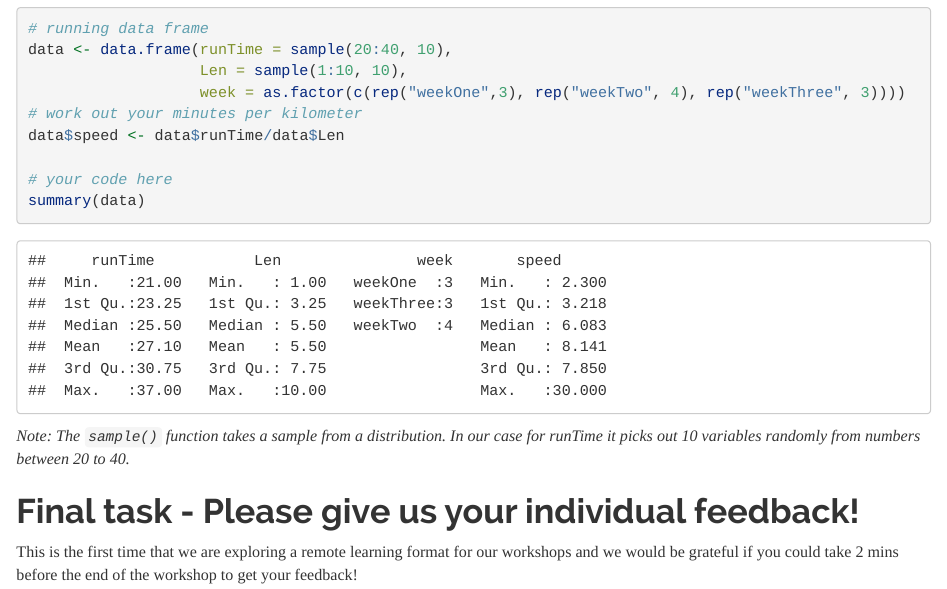
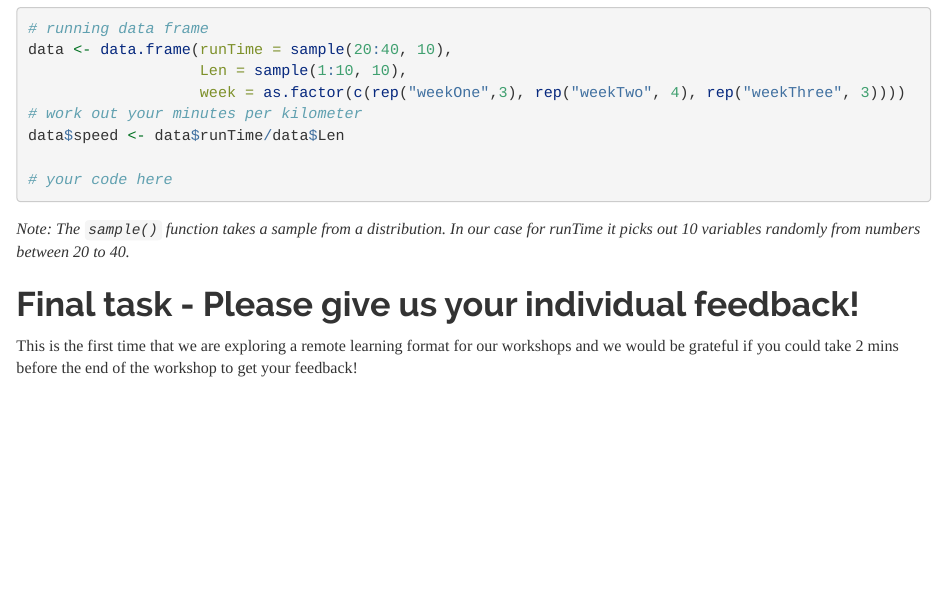
Before and after one commit to andrewmoles2/rTrainIntroduction, an R Markdown document (Workshop4a/rWorkshop4a.Rmd): the page in a window 1100 px wide, from 10020 px down. Rendered offline with R 4.5, knitr and Pandoc, with nearby package versions; code that draws random numbers runs with fixed seeds of ours.

Commit message:
Update 4a

````diff
--- a/Workshop4a/rWorkshop4a.Rmd
+++ b/Workshop4a/rWorkshop4a.Rmd
@@ -331,7 +331,7 @@ data <- data.frame(runTime = sample(20:40, 10),
 data$speed <- data$runTime/data$Len
 
 # your code here
-summary(data)
+
 
 ```
 *Note: The `sample()` function takes a sample from a distribution. In our case for runTime it picks out 10 variables randomly from numbers between 20 to 40.*
````
Also changed, not shown: Workshop4a/rWorkshop4a.html, Workshop4a/rWorkshop4a.md.
